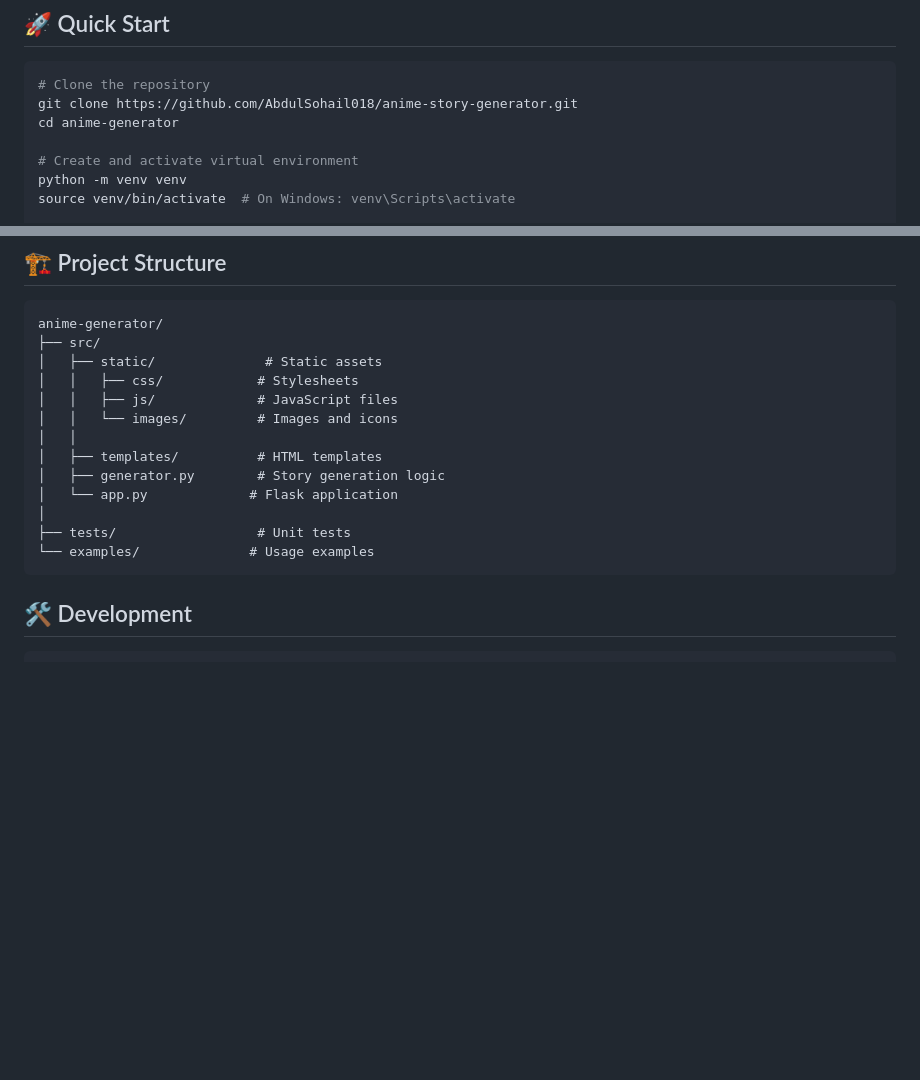
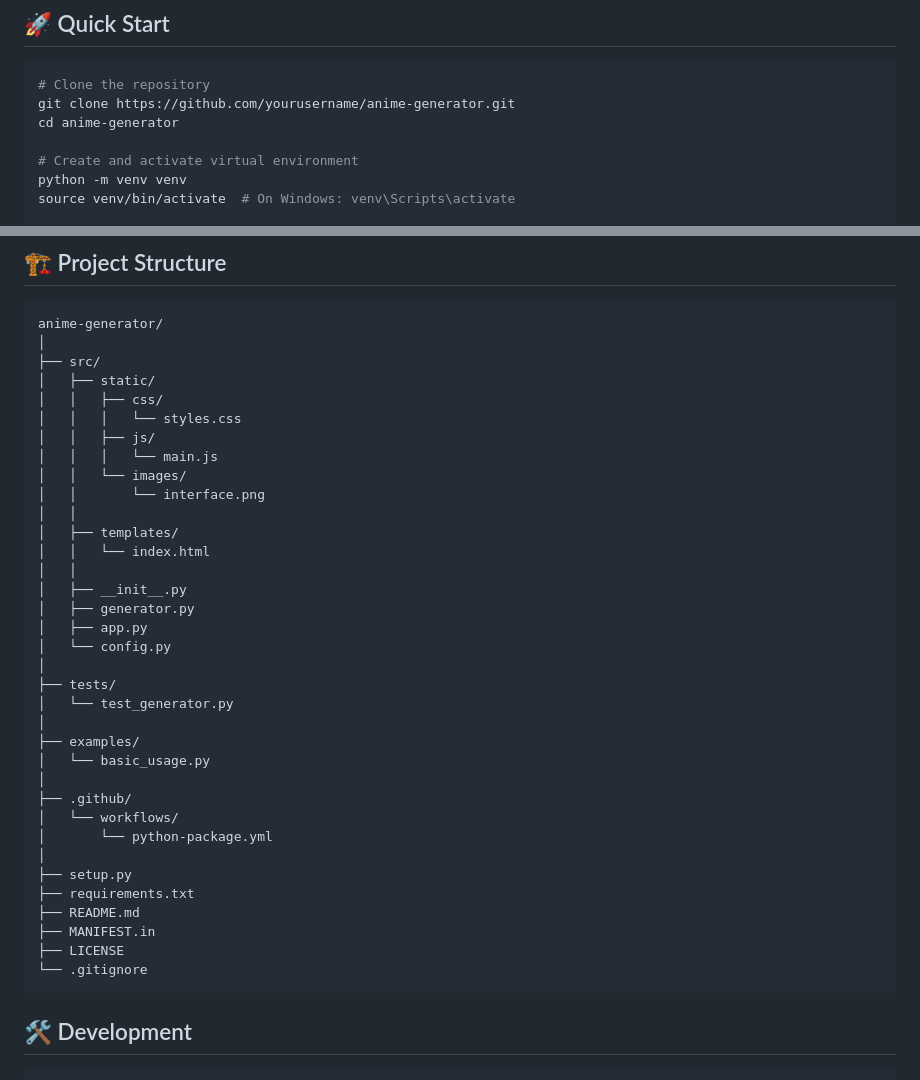
Before and after one commit to AbdulSohail018/anime-story-generator, a Markdown page: README.md, 2 parts joined by grey strips. Drawn GitHub-style; blank space fills up the shorter version.

````diff
--- a/README.md
+++ b/README.md
@@ -34,7 +34,7 @@
 
 ```bash
 # Clone the repository
-git clone https://github.com/AbdulSohail018/anime-story-generator.git
+git clone https://github.com/yourusername/anime-generator.git
 cd anime-generator
 
 # Create and activate virtual environment
@@ -82,18 +82,40 @@ print(f"Plot: {story['plot_summary']}")
 
 ```
 anime-generator/
+│
 ├── src/
-│   ├── static/              # Static assets
-│   │   ├── css/            # Stylesheets
-│   │   ├── js/             # JavaScript files
-│   │   └── images/         # Images and icons
+│   ├── static/
+│   │   ├── css/
+│   │   │   └── styles.css
+│   │   ├── js/
+│   │   │   └── main.js
+│   │   └── images/
+│   │       └── interface.png
 │   │
-│   ├── templates/          # HTML templates
-│   ├── generator.py        # Story generation logic
-│   └── app.py             # Flask application
+│   ├── templates/
+│   │   └── index.html
+│   │
+│   ├── __init__.py
+│   ├── generator.py
+│   ├── app.py
+│   └── config.py
 │
-├── tests/                  # Unit tests
-└── examples/              # Usage examples
+├── tests/
+│   └── test_generator.py
+│
+├── examples/
+│   └── basic_usage.py
+│
+├── .github/
+│   └── workflows/
+│       └── python-package.yml
+│
+├── setup.py
+├── requirements.txt
+├── README.md
+├── MANIFEST.in
+├── LICENSE
+└── .gitignore
 ```
 
 ## 🛠️ Development
````
